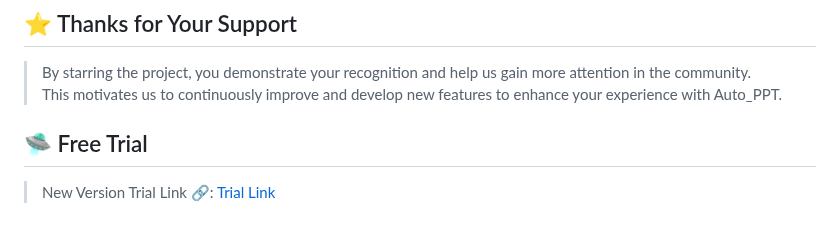
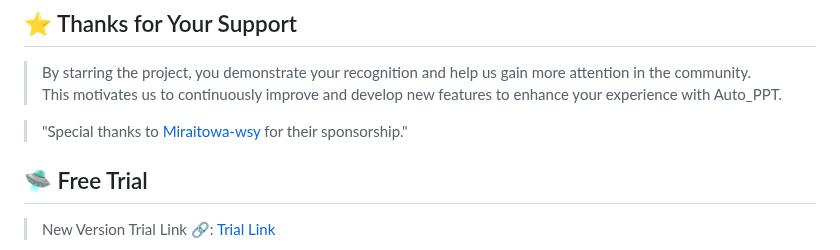
Before and after one commit to limaoyi1/Auto-PPT, a Markdown page: Readme.en.md, the part around the change. Rendered like a GitHub page; blank space fills up the shorter version.

Commit message:
鸣谢 [Miraitowa-wsy](https://github.com/Miraitowa-wsy) 老板的赞助.

```diff
--- a/Readme.en.md
+++ b/Readme.en.md
@@ -40,6 +40,7 @@
 > By starring the project, you demonstrate your recognition and help us gain more attention in the community. \
 > This motivates us to continuously improve and develop new features to enhance your experience with Auto_PPT.
 
+> "Special thanks to [Miraitowa-wsy](https://github.com/Miraitowa-wsy) for their sponsorship."
 ## 🛸 Free Trial
 
 > New Version Trial Link 🔗: [Trial Link](http://www.limaoyi.top:4399/#)
```
Also changed, not shown: Readme.md (+2 -0 lines).
